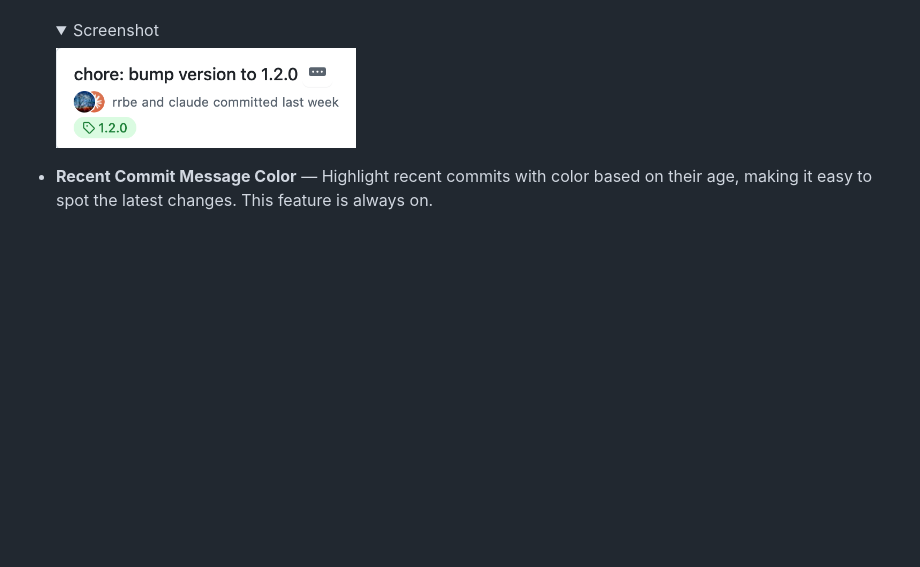
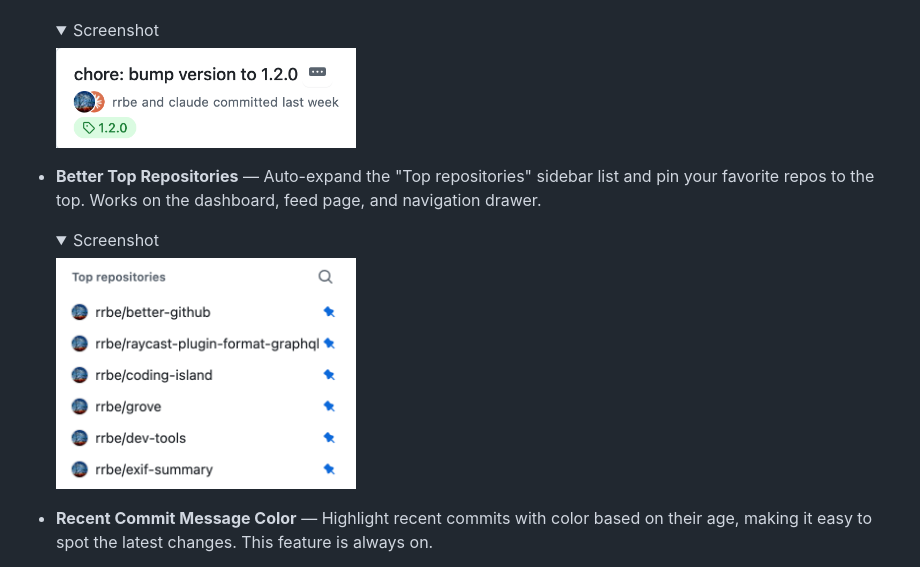
Before and after one commit to rrbe/better-github, a Markdown page: README.md, the part around the change. GitHub-like rendering; pictures changed too: docs/screenshots/better-top-repositories.png (added); folded sections open; blank space fills up the shorter version.

```diff
--- a/README.md
+++ b/README.md
@@ -61,6 +61,13 @@ Another motivation: Refined GitHub has too many features tightly coupled to GitH
       <img src="docs/screenshots/commit-tags.png" alt="Commit Tags" width="300" />
    </details>
 
+- **Better Top Repositories** — Auto-expand the "Top repositories" sidebar list and pin your favorite repos to the top. Works on the dashboard, feed page, and navigation drawer.
+
+   <details>
+      <summary>Screenshot</summary>
+      <img src="docs/screenshots/better-top-repositories.png" alt="Better Top Repositories" width="300" />
+   </details>
+
 - **Recent Commit Message Color** — Highlight recent commits with color based on their age, making it easy to spot the latest changes. This feature is always on.
 
    <details>
```
Also changed, not shown: README_CN.md (+7 -0 lines), 6 other files.
